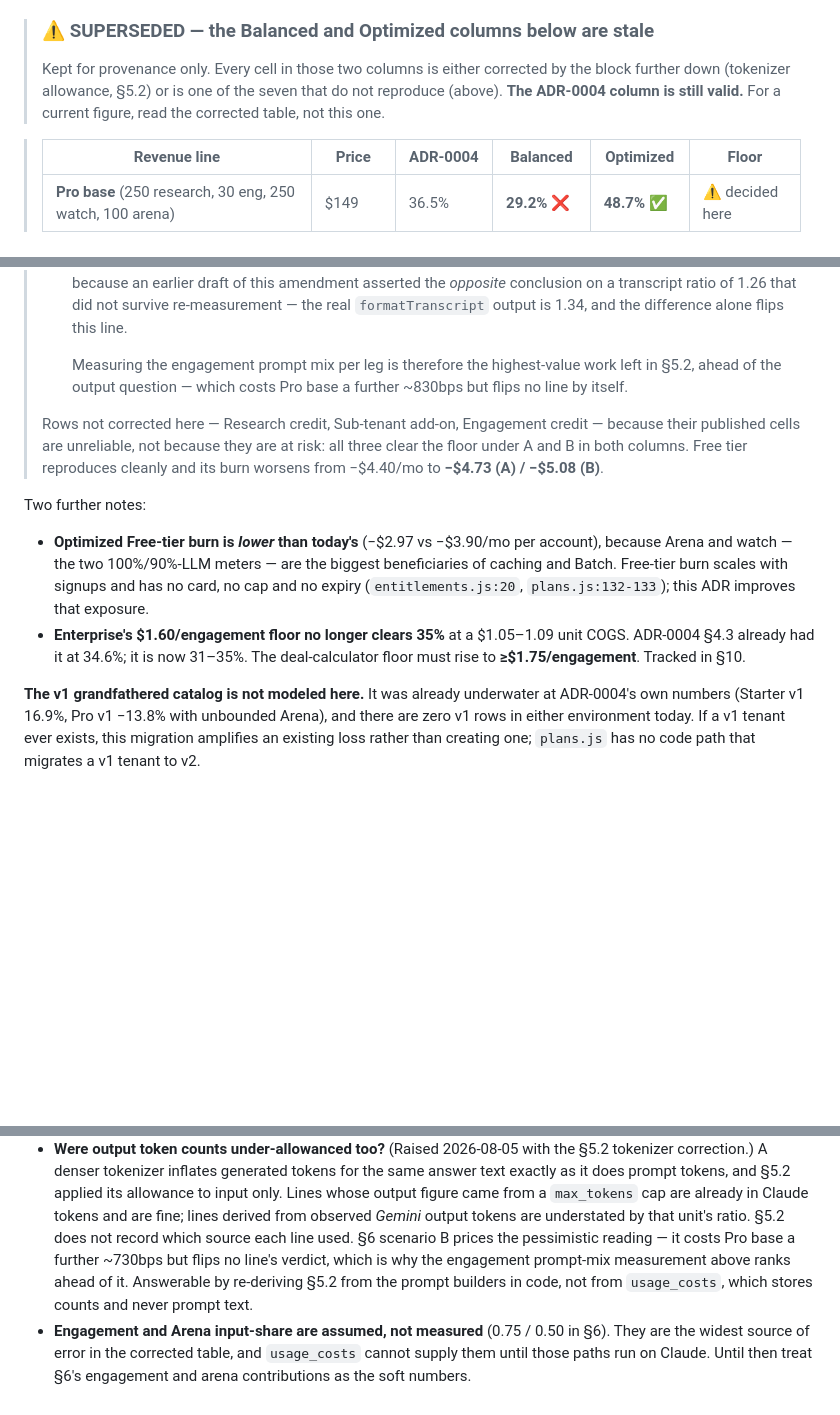
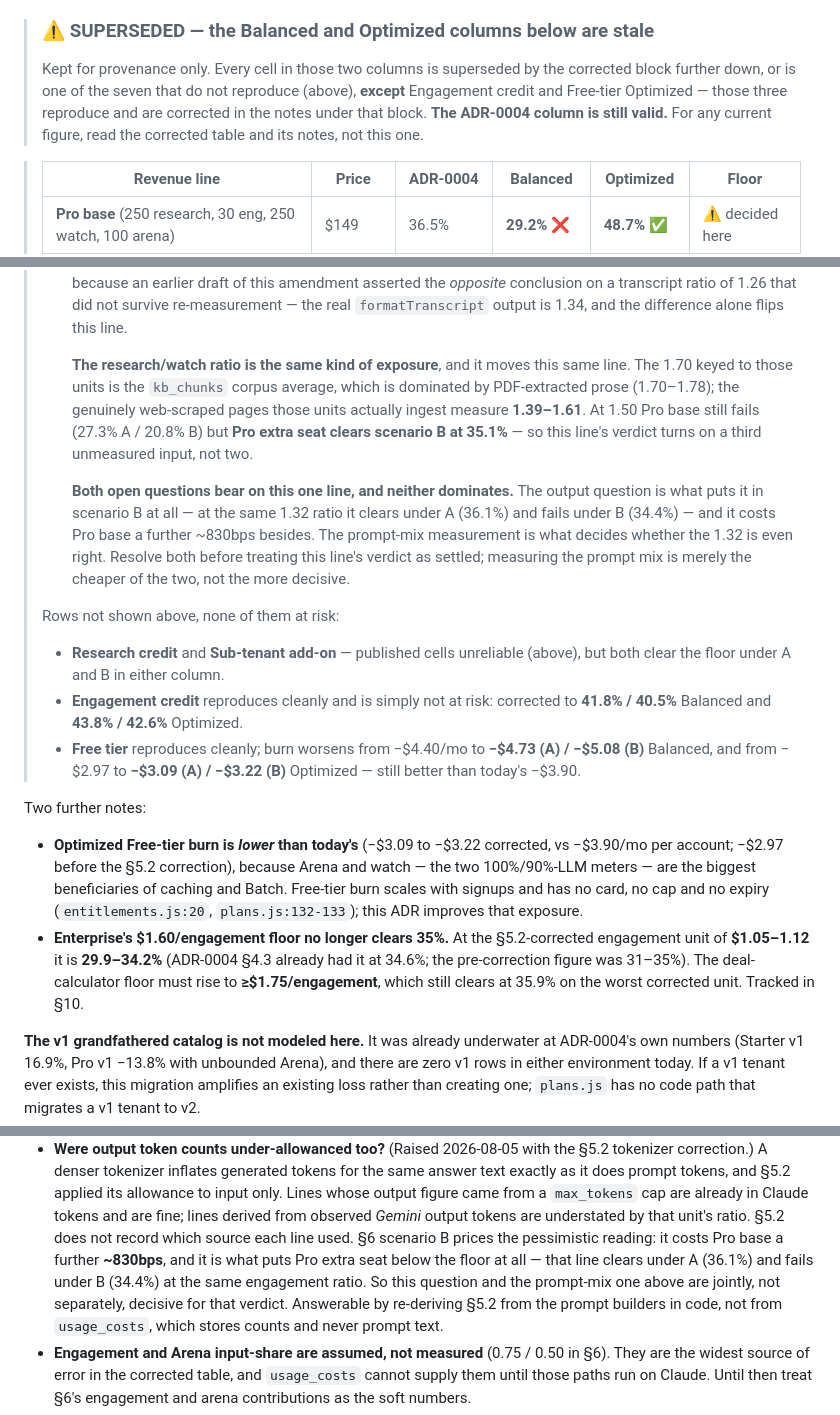
Before and after one commit to papoveB01/ghoststream_project, a Markdown page: docs/adr/0006-claude-model-provider-migration.md, 3 parts joined by grey strips. Rendered like a GitHub page; blank space fills up the shorter version.

Commit message:
docs(adr): final verification fixes — seven internal contradictions
Third confidence pass: MERGE WITH FIXES. It could not break a single §6 cell,
either crossover, or any token measurement — all 16 corrected cells reproduce
to the published decimal, and it confirmed the two claims that matter most
(Haiku silently declining the persona seed at 2,562 tokens; the
tokenizer-generation split) against the live API rather than accepting them.
Every finding was an internal contradiction, and two were introduced by the
previous commit.

The one that changes an argument: **"the output question flips no line by
itself" was false.** It is precisely what puts Pro extra seat below the floor —
that line clears under scenario A at 36.1% and fails under B at 34.4% on the
same engagement ratio. So the two open questions are jointly, not separately,
decisive for that verdict, and the prompt-mix measurement is the cheaper of the
two rather than the more important. Corrected in both §6 and §10, along with
~730bps → ~830bps (measured 829).

A third exposure on the same line, found by the same pass: the 1.70 keyed to
research and watch is the kb_chunks CORPUS average, dominated by PDF-extracted
prose (1.70–1.78). The genuinely web-scraped pages those units ingest measure
1.39–1.61 — and at 1.50 Pro extra seat clears scenario B at 35.1%. Its verdict
turns on three unmeasured inputs, not two. Table relabelled by source.

From the previous commit: the SUPERSEDED banner overclaimed (Engagement credit
Balanced/Optimized and Free-tier Optimized are neither corrected below nor in
the unreliable-seven), and it sat three lines above a citation of −$2.97 as a
current figure. Both fixed, with those three cells now corrected explicitly
(Engagement credit 41.8/40.5 Bal, 43.8/42.6 Opt; Free tier −$3.09/−$3.22 Opt,
still better than today's −$3.90). The rewritten §7 bullet also dropped §4.7's
`proposals` exception, asserting flatly that no cutover PR touches its schema;
restored.

Also: Engagement credit was listed as "unreliable" when it reproduces cleanly —
it is simply not at risk; and the Enterprise floor is restated on corrected
units ($1.05–1.12 → 29.9–34.2% at $1.60), with ≥$1.75 still clearing at 35.9%.

Suite 242/242.

Co-Authored-By: Claude Opus 5 (1M context) <noreply@anthropic.com>

```diff
--- a/docs/adr/0006-claude-model-provider-migration.md
+++ b/docs/adr/0006-claude-model-provider-migration.md
@@ -519,10 +521,12 @@ Free tier reproduce cleanly.
 
 > ### ⚠️ SUPERSEDED — the Balanced and Optimized columns below are stale
 >
-> Kept for provenance only. Every cell in those two columns is either corrected
-> by the block further down (tokenizer allowance, §5.2) or is one of the seven
-> that do not reproduce (above). **The ADR-0004 column is still valid.** For a
-> current figure, read the corrected table, not this one.
+> Kept for provenance only. Every cell in those two columns is superseded by
+> the corrected block further down, or is one of the seven that do not
+> reproduce (above), **except** Engagement credit and Free-tier Optimized —
+> those three reproduce and are corrected in the notes under that block.
+> **The ADR-0004 column is still valid.** For any current figure, read the
+> corrected table and its notes, not this one.
 
 > | Revenue line | Price | ADR-0004 | **Balanced** | **Optimized** | Floor |
 > | --- | --- | --- | --- | --- | --- |
@@ -593,26 +597,45 @@ conclusion holds; the magnitude was understated.**
 >   ratio of 1.26 that did not survive re-measurement — the real
 >   `formatTranscript` output is 1.34, and the difference alone flips this line.
 >
->   Measuring the engagement prompt mix per leg is therefore the highest-value
->   work left in §5.2, ahead of the output question — which costs Pro base a
->   further ~830bps but flips no line by itself.
+>   **The research/watch ratio is the same kind of exposure**, and it moves this
+>   same line. The 1.70 keyed to those units is the `kb_chunks` corpus average,
+>   which is dominated by PDF-extracted prose (1.70–1.78); the genuinely
+>   web-scraped pages those units actually ingest measure **1.39–1.61**. At
+>   1.50 Pro base still fails (27.3% A / 20.8% B) but **Pro extra seat clears
+>   scenario B at 35.1%** — so this line's verdict turns on a third unmeasured
+>   input, not two.
 >
-> Rows not corrected here — Research credit, Sub-tenant add-on, Engagement
-> credit — because their published cells are unreliable, not because they are
-> at risk: all three clear the floor under A and B in both columns. Free tier
-> reproduces cleanly and its burn worsens from −$4.40/mo to **−$4.73 (A) /
-> −$5.08 (B)**.
+>   **Both open questions bear on this one line, and neither dominates.** The
+>   output question is what puts it in scenario B at all — at the same 1.32
+>   ratio it clears under A (36.1%) and fails under B (34.4%) — and it costs Pro
+>   base a further ~830bps besides. The prompt-mix measurement is what decides
+>   whether the 1.32 is even right. Resolve both before treating this line's
+>   verdict as settled; measuring the prompt mix is merely the cheaper of the
+>   two, not the more decisive.
+>
+> Rows not shown above, none of them at risk:
+>
+> - **Research credit** and **Sub-tenant add-on** — published cells unreliable
+>   (above), but both clear the floor under A and B in either column.
+> - **Engagement credit** reproduces cleanly and is simply not at risk:
+>   corrected to **41.8% / 40.5%** Balanced and **43.8% / 42.6%** Optimized.
+> - **Free tier** reproduces cleanly; burn worsens from −$4.40/mo to
+>   **−$4.73 (A) / −$5.08 (B)** Balanced, and from −$2.97 to **−$3.09 (A) /
+>   −$3.22 (B)** Optimized — still better than today's −$3.90.
 
 Two further notes:
 
-- **Optimized Free-tier burn is *lower* than today's** (−$2.97 vs −$3.90/mo
-  per account), because Arena and watch — the two 100%/90%-LLM meters — are
-  the biggest beneficiaries of caching and Batch. Free-tier burn scales with
+- **Optimized Free-tier burn is *lower* than today's** (−$3.09 to −$3.22
+  corrected, vs −$3.90/mo per account; −$2.97 before the §5.2 correction),
+  because Arena and watch — the two 100%/90%-LLM meters — are the biggest
+  beneficiaries of caching and Batch. Free-tier burn scales with
   signups and has no card, no cap and no expiry
   (`entitlements.js:20`, `plans.js:132-133`); this ADR improves that exposure.
-- **Enterprise's $1.60/engagement floor no longer clears 35%** at a $1.05–1.09
-  unit COGS. ADR-0004 §4.3 already had it at 34.6%; it is now 31–35%. The
-  deal-calculator floor must rise to **≥$1.75/engagement**. Tracked in §10.
+- **Enterprise's $1.60/engagement floor no longer clears 35%.** At the
+  §5.2-corrected engagement unit of **$1.05–1.12** it is **29.9–34.2%**
+  (ADR-0004 §4.3 already had it at 34.6%; the pre-correction figure was
+  31–35%). The deal-calculator floor must rise to **≥$1.75/engagement**, which
+  still clears at 35.9% on the worst corrected unit. Tracked in §10.
 
 **The v1 grandfathered catalog is not modeled here.** It was already
 underwater at ADR-0004's own numbers (Starter v1 16.9%, Pro v1 −13.8% with
@@ -885,9 +910,11 @@ Not in scope for any PR above: embeddings (§4.2), `capture/`, `mcp/`, any
   output figure came from a `max_tokens` cap are already in Claude tokens and
   are fine; lines derived from observed *Gemini* output tokens are understated
   by that unit's ratio. §5.2 does not record which source each line used.
-  §6 scenario B prices the pessimistic reading — it costs Pro base a further
-  ~730bps but flips no line's verdict, which is why the engagement prompt-mix
-  measurement above ranks ahead of it. Answerable by re-deriving §5.2 from the
+  §6 scenario B prices the pessimistic reading: it costs Pro base a further
+  **~830bps**, and it is what puts Pro extra seat below the floor at all —
+  that line clears under A (36.1%) and fails under B (34.4%) at the same
+  engagement ratio. So this question and the prompt-mix one above are jointly,
+  not separately, decisive for that verdict. Answerable by re-deriving §5.2 from the
   prompt builders in code, not from `usage_costs`, which stores counts and
   never prompt text.
 - **Engagement and Arena input-share are assumed, not measured** (0.75 / 0.50
```
Also changed, not shown: other parts of docs/adr/0006-claude-model-provider-migration.md (+6 -2 lines).
